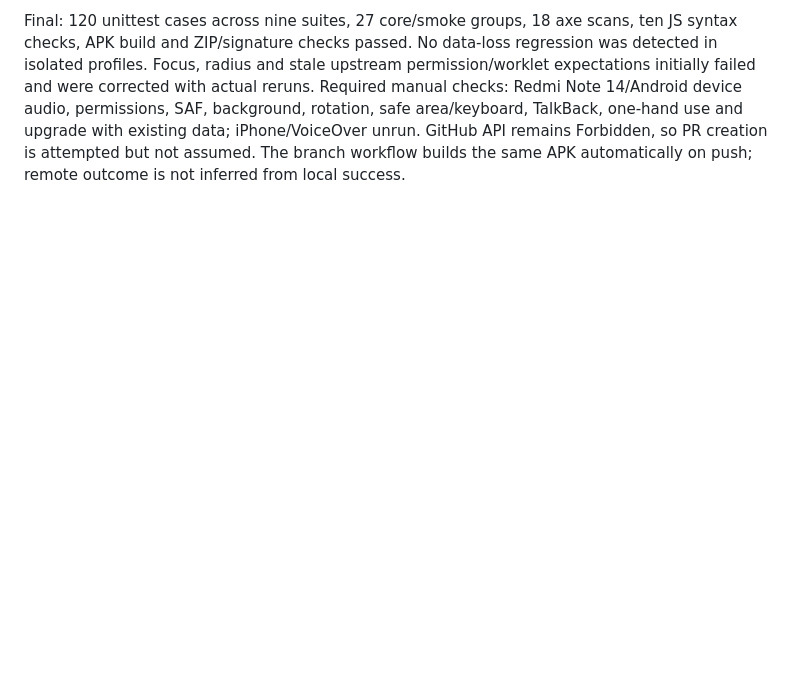
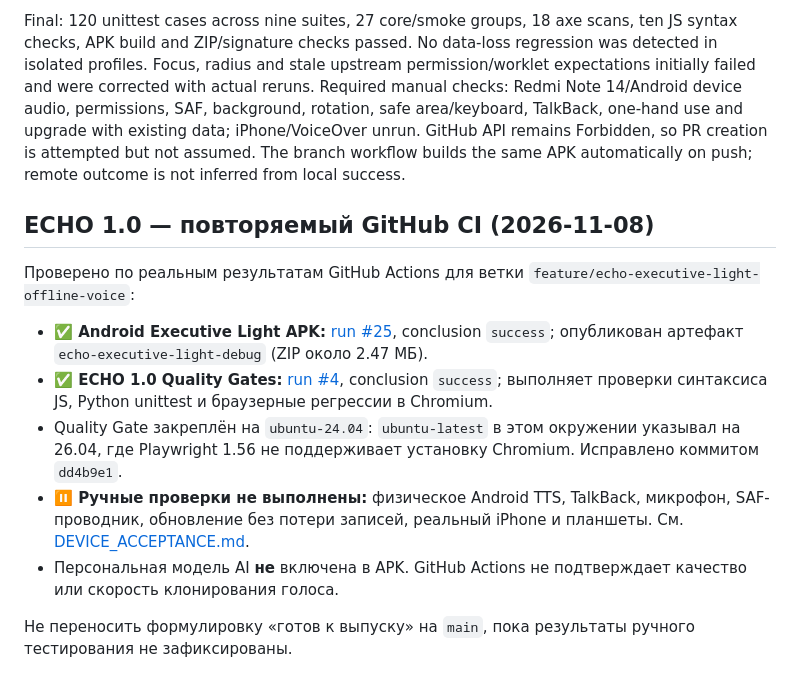
Before and after one commit to projects0002013-web/ECHO, a Markdown page: QA.md, the part around the change. GitHub-like rendering; blank space fills up the shorter version.

Commit message:
Record verified passing ECHO 1.0 Android and full browser CI runs

```diff
--- a/QA.md
+++ b/QA.md
@@ -281,3 +281,16 @@ Latest base merged: 24f3744 (Android microphone/audio routing). One active execu
 Android now compiles with local-device TTS adapter, SAF file import/chunked backup export, safe insets, text scaling, keyboard resize and bundled service-worker assets. Native personalized AI remains not ready; Linux core prototype is distinct. The real APK build passes; check-apk compares 28 web assets to source and apksigner validates signing. Browser-native transport tests simulate TTS events and file writes/failure; they do not test physical Android output or OS picker UI.
 
 Final: 120 unittest cases across nine suites, 27 core/smoke groups, 18 axe scans, ten JS syntax checks, APK build and ZIP/signature checks passed. No data-loss regression was detected in isolated profiles. Focus, radius and stale upstream permission/worklet expectations initially failed and were corrected with actual reruns. Required manual checks: Redmi Note 14/Android device audio, permissions, SAF, background, rotation, safe area/keyboard, TalkBack, one-hand use and upgrade with existing data; iPhone/VoiceOver unrun. GitHub API remains Forbidden, so PR creation is attempted but not assumed. The branch workflow builds the same APK automatically on push; remote outcome is not inferred from local success.
+
+
+## ECHO 1.0 — повторяемый GitHub CI (2026-11-08)
+
+Проверено по реальным результатам GitHub Actions для ветки `feature/echo-executive-light-offline-voice`:
+
+- **✅ Android Executive Light APK:** [run #25](https://github.com/projects0002013-web/ECHO/actions/runs/42455862798), conclusion `success`; опубликован артефакт `echo-executive-light-debug` (ZIP около 2.47 МБ).
+- **✅ ECHO 1.0 Quality Gates:** [run #4](https://github.com/projects0002013-web/ECHO/actions/runs/42455862826), conclusion `success`; выполняет проверки синтаксиса JS, Python unittest и браузерные регрессии в Chromium.
+- Quality Gate закреплён на `ubuntu-24.04`: `ubuntu-latest` в этом окружении указывал на 26.04, где Playwright 1.56 не поддерживает установку Chromium. Исправлено коммитом `dd4b9e1`.
+- **⏸ Ручные проверки не выполнены:** физическое Android TTS, TalkBack, микрофон, SAF-проводник, обновление без потери записей, реальный iPhone и планшеты. См. [DEVICE_ACCEPTANCE.md](DEVICE_ACCEPTANCE.md).
+- Персональная модель AI **не** включена в APK. GitHub Actions не подтверждает качество или скорость клонирования голоса.
+
+Не переносить формулировку «готов к выпуску» на `main`, пока результаты ручного тестирования не зафиксированы.
```
